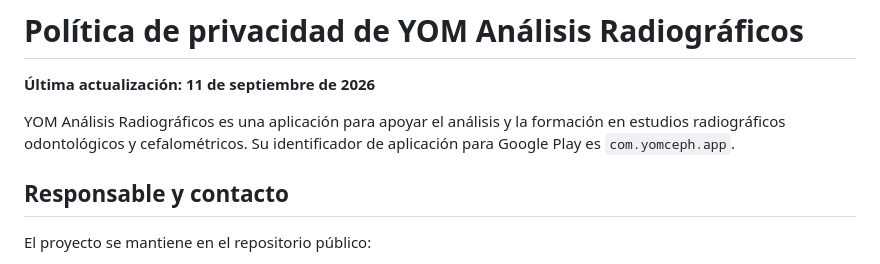
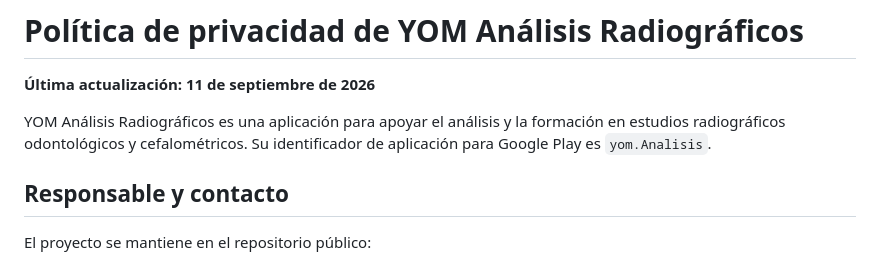
Before and after one commit to yomismtz/-ngulos-cefalometricos, a Markdown page: PRIVACY_POLICY.md, the part around the change. GitHub-like rendering.

Commit message:
Update Radiográficos privacy package to yom.Analisis

```diff
--- a/PRIVACY_POLICY.md
+++ b/PRIVACY_POLICY.md
@@ -2,7 +2,7 @@
 
 **Última actualización: 11 de septiembre de 2026**
 
-YOM Análisis Radiográficos es una aplicación para apoyar el análisis y la formación en estudios radiográficos odontológicos y cefalométricos. Su identificador de aplicación para Google Play es `com.yomceph.app`.
+YOM Análisis Radiográficos es una aplicación para apoyar el análisis y la formación en estudios radiográficos odontológicos y cefalométricos. Su identificador de aplicación para Google Play es `yom.Analisis`.
 
 ## Responsable y contacto
 
```
